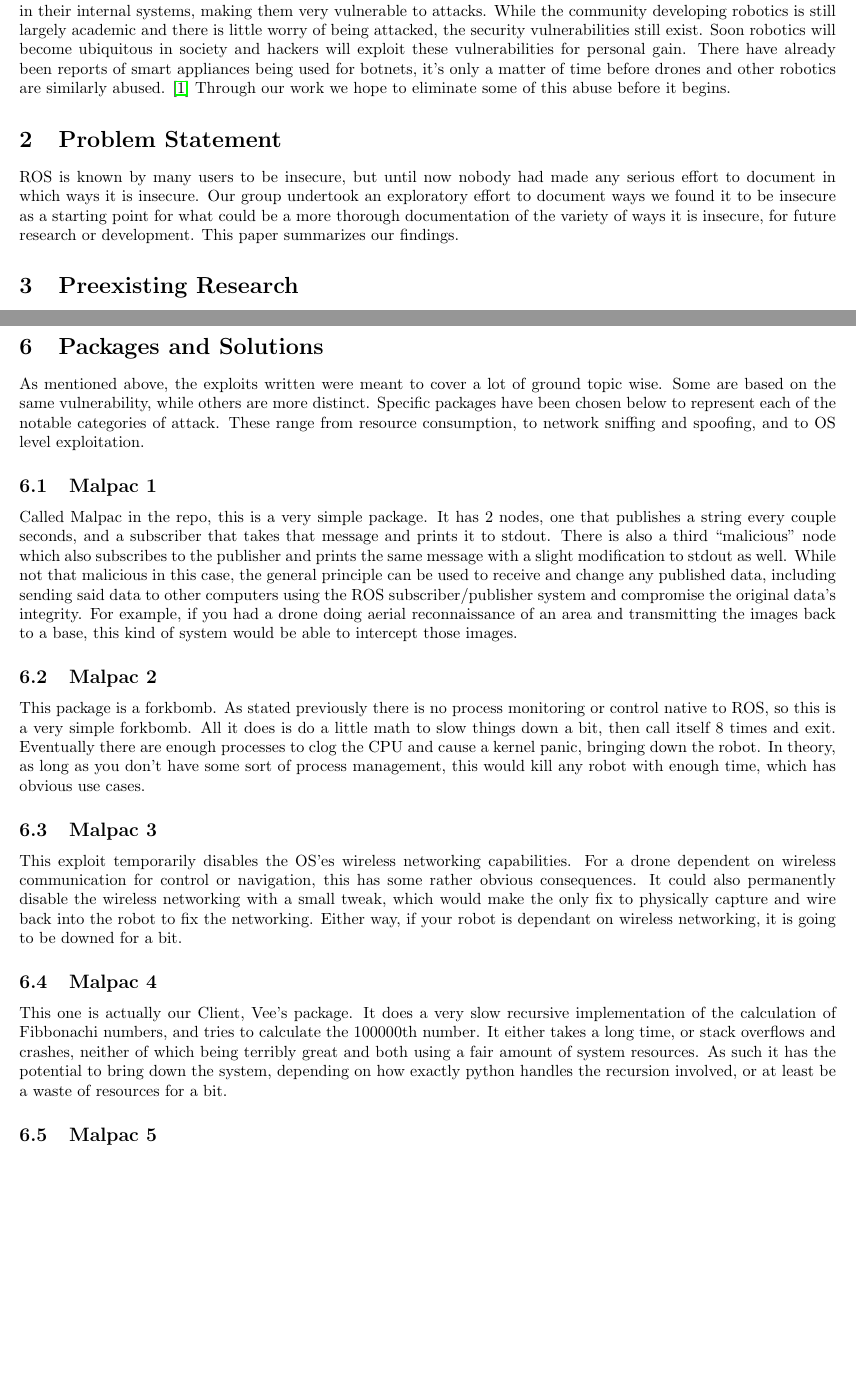
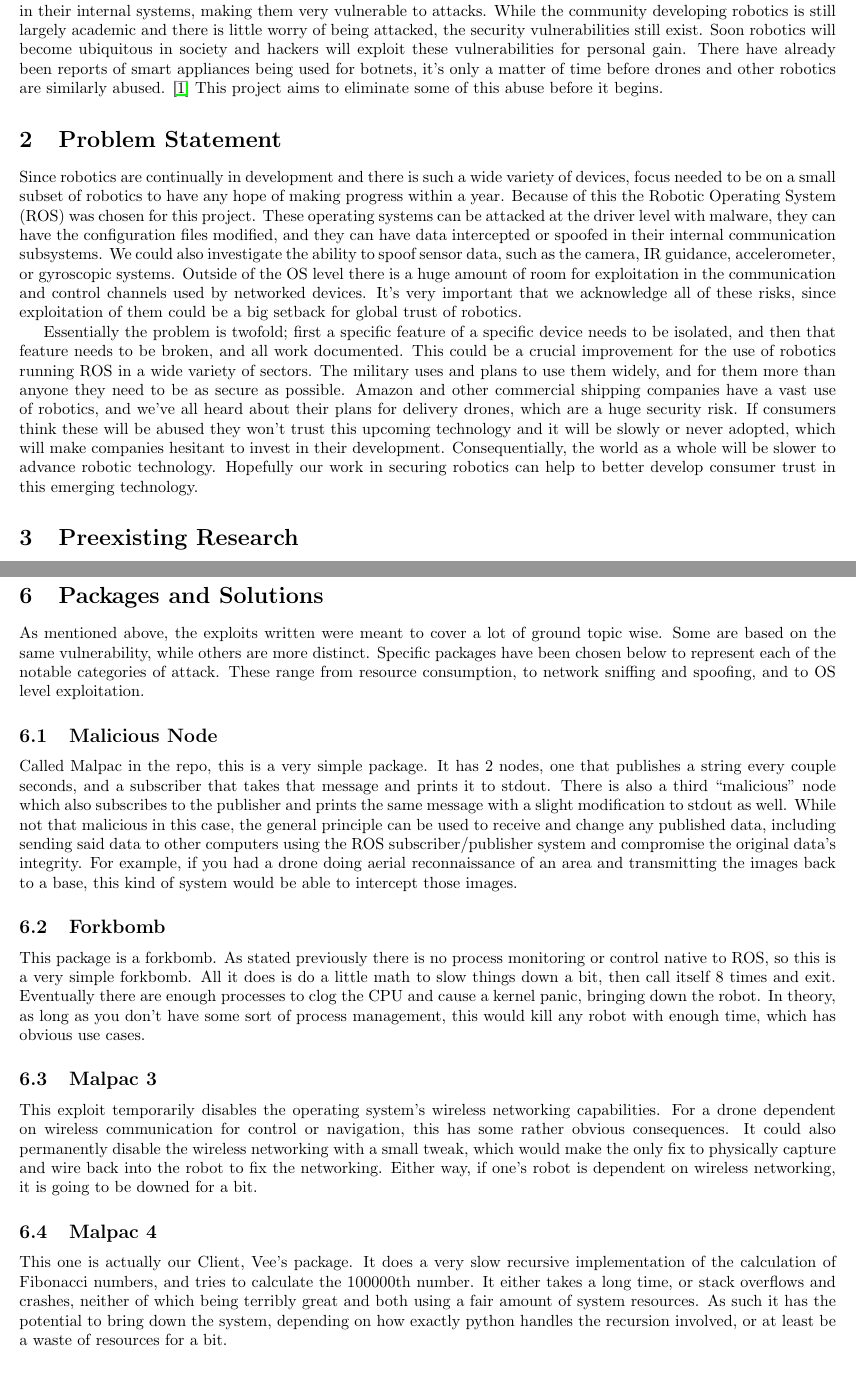
Before and after one commit to giacoppd/Security-For-Robotics, a LaTeX paper (docs/research_paper/research.tex): two parts of pages 3 and 4 of 8, joined at a grey line, cut so that both start at the same text, the shorter picture padded with empty space. Compiled offline with LaTeX, dvips and Ghostscript.

Commit message:
formatting updates to research paper

```diff
--- a/docs/research_paper/research.tex
+++ b/docs/research_paper/research.tex
@@ -124,12 +124,27 @@ Because of this many functioning, deployed robots have limited to no security in
 While the community developing robotics is still largely academic and there is little worry of being attacked, the security vulnerabilities still exist.
 Soon robotics will become ubiquitous in society and hackers will exploit these vulnerabilities for personal gain.
 There have already been reports of smart appliances being used for botnets, it's only a matter of time before drones and other robotics are similarly abused. \cite{ddos}
-Through our work we hope to eliminate some of this abuse before it begins.
+This project aims to eliminate some of this abuse before it begins.
 
 \section{Problem Statement}
-ROS is known by many users to be insecure, but until now nobody had made any serious effort to document in which ways it is insecure.
-Our group undertook an exploratory effort to document ways we found it to be insecure as a starting point for what could be a more thorough documentation of the variety of ways it is insecure, for future research or development.
-This paper summarizes our findings.
+%ROS is known by many users to be insecure, but until now nobody had made any serious effort to document in which ways it is insecure.
+%Our group undertook an exploratory effort to document ways we found it to be insecure as a starting point for what could be a more thorough documentation of the variety of ways it is insecure, for future research or development.
+%This paper summarizes our findings.
+
+Since robotics are continually in development and there is such a wide variety of devices, focus needed to be on a small subset of robotics to have any hope of making progress within a year.
+Because of this the Robotic Operating System (ROS) was chosen for this project.
+These operating systems can be attacked at the driver level with malware, they can have the configuration files modified, and they can have data intercepted or spoofed in their internal communication subsystems.
+We could also investigate the ability to spoof sensor data, such as the camera, IR guidance, accelerometer, or gyroscopic systems.
+Outside of the OS level there is a huge amount of room for exploitation in the communication and control channels used by networked devices.
+It's very important that we acknowledge all of these risks, since exploitation of them could be a big setback for global trust of robotics.
+
+Essentially the problem is twofold; first a specific feature of a specific device needs to be isolated, and then that feature needs to be broken, and all work documented.
+This could be a crucial improvement for the use of robotics running ROS in a wide variety of sectors.
+The military uses and plans to use them widely, and for them more than anyone they need to be as secure as possible.
+Amazon and other commercial shipping companies have a vast use of robotics, and we've all heard about their plans for delivery drones, which are a huge security risk.
+If consumers think these will be abused they won't trust this upcoming technology and it will be slowly or never adopted, which will make companies hesitant to invest in their development.
+Consequentially, the world as a whole will be slower to advance robotic technology.
+Hopefully our work in securing robotics can help to better develop consumer trust in this emerging technology.
 
 \section{Preexisting Research}
 This project would have been much more difficult without a lot of documentation and previous research into the security of ROS.
@@ -171,26 +186,26 @@ Some are based on the same vulnerability, while others are more distinct.
 Specific packages have been chosen below to represent each of the notable categories of attack.
 These range from resource consumption, to network sniffing and spoofing, and to OS level exploitation.
 
-\subsection{Malpac 1}
+\subsection{Malicious Node}
 Called Malpac in the repo, this is a very simple package. It has 2 nodes, one that publishes a string every couple seconds, and a subscriber that takes that message and prints it to stdout.
 There is also a third “malicious” node which also subscribes to the publisher and prints the same message with a slight modification to stdout as well.
 While not that malicious in this case, the general principle can be used to receive and change any published data, including sending said data to other computers using the ROS subscriber/publisher system and compromise the original data’s integrity.
 For example, if you had a drone doing aerial reconnaissance of an area and transmitting the images back to a base, this kind of system would be able to intercept those images.
 
-\subsection{Malpac 2}
+\subsection{Forkbomb}
 This package is a forkbomb.
 As stated previously there is no process monitoring or control native to ROS, so this is a very simple forkbomb. All it does is do a little math to slow things down a bit, then call itself 8 times and exit.
 Eventually there are enough processes to clog the CPU and cause a kernel panic, bringing down the robot.
 In theory, as long as you don’t have some sort of process management, this would kill any robot with enough time, which has obvious use cases.
 
 \subsection{Malpac 3}
-This exploit temporarily disables the OS’es wireless networking capabilities.
+This exploit temporarily disables the operating system's wireless networking capabilities.
 For a drone dependent on wireless communication for control or navigation, this has some rather obvious consequences.
-It could also permanently disable the wireless networking with a small tweak, which would make the only fix to physically capture and wire back into the robot to fix the networking. Either way, if your robot is dependant on wireless networking,
-it is going to be downed for a bit.
+It could also permanently disable the wireless networking with a small tweak, which would make the only fix to physically capture and wire back into the robot to fix the networking.
+Either way, if one's robot is dependent on wireless networking, it is going to be downed for a bit.
 
 \subsection{Malpac 4}
-This one is actually our Client, Vee's package. It does a very slow recursive implementation of the calculation of Fibbonachi
+This one is actually our Client, Vee's package. It does a very slow recursive implementation of the calculation of Fibonacci
 numbers, and tries to calculate the 100000th number. It either takes a long time, or stack overflows and crashes, neither
 of which being terribly great and both using a fair amount of system resources. As such it has the potential to bring down
 the system, depending on how exactly python handles the recursion involved, or at least be a waste of resources for a bit.
```
Also changed, not shown: docs/research_paper/research.bib (+44 -0 lines), docs/research_paper/Makefile, docs/research_paper/research.tex (18 more changed lines).
